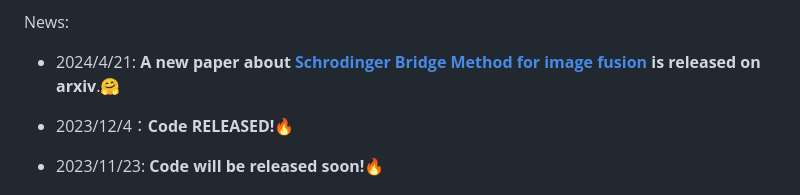
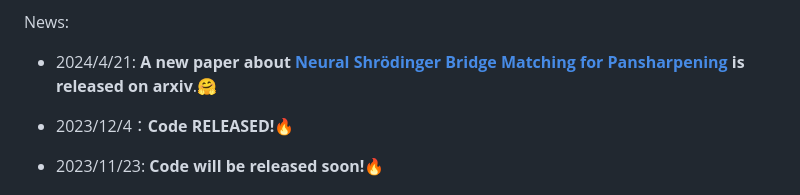
Before and after one commit to 294coder/Dif-PAN, a Markdown page: README.md, the part around the change. Drawn GitHub-style.

```diff
--- a/README.md
+++ b/README.md
@@ -20,7 +20,7 @@
 </p>
 
 News:
-- 2024/4/21: **A new paper about [Schrodinger Bridge Method for image fusion](https://arxiv.org/abs/2404.11416) is released on arxiv**.🤗
+- 2024/4/21: **A new paper about [Neural Shrödinger Bridge Matching for Pansharpening](https://arxiv.org/abs/2404.11416) is released on arxiv**.🤗
 
 - 2023/12/4：**Code RELEASED!**:fire:
 
```
